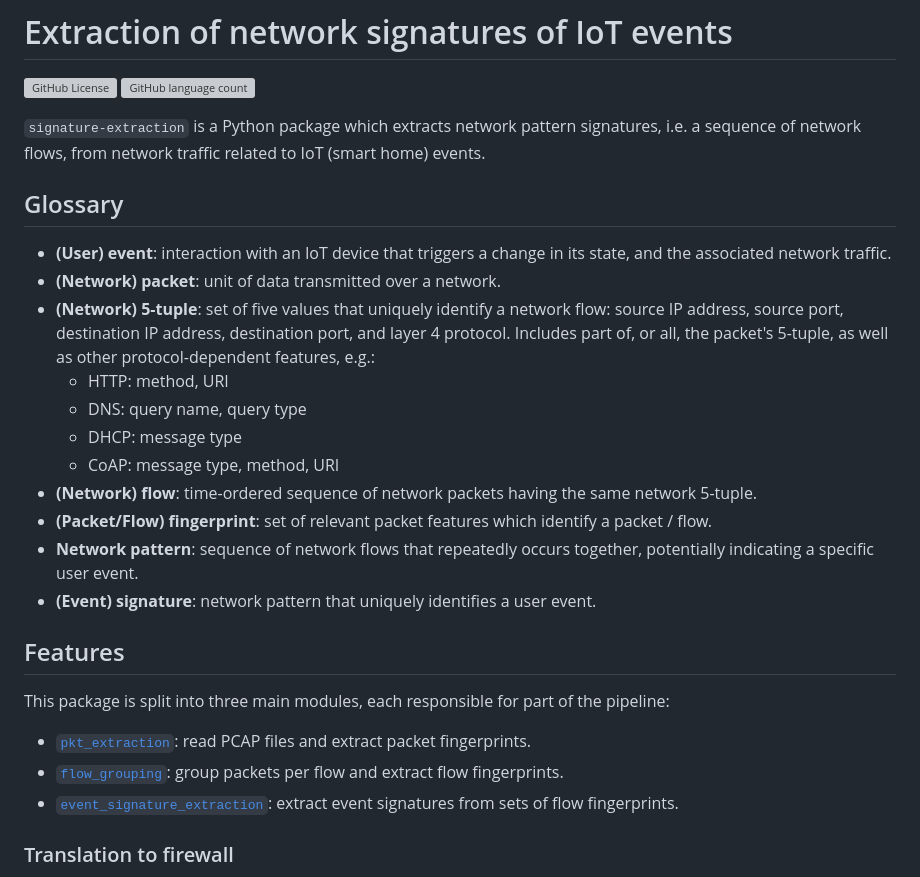
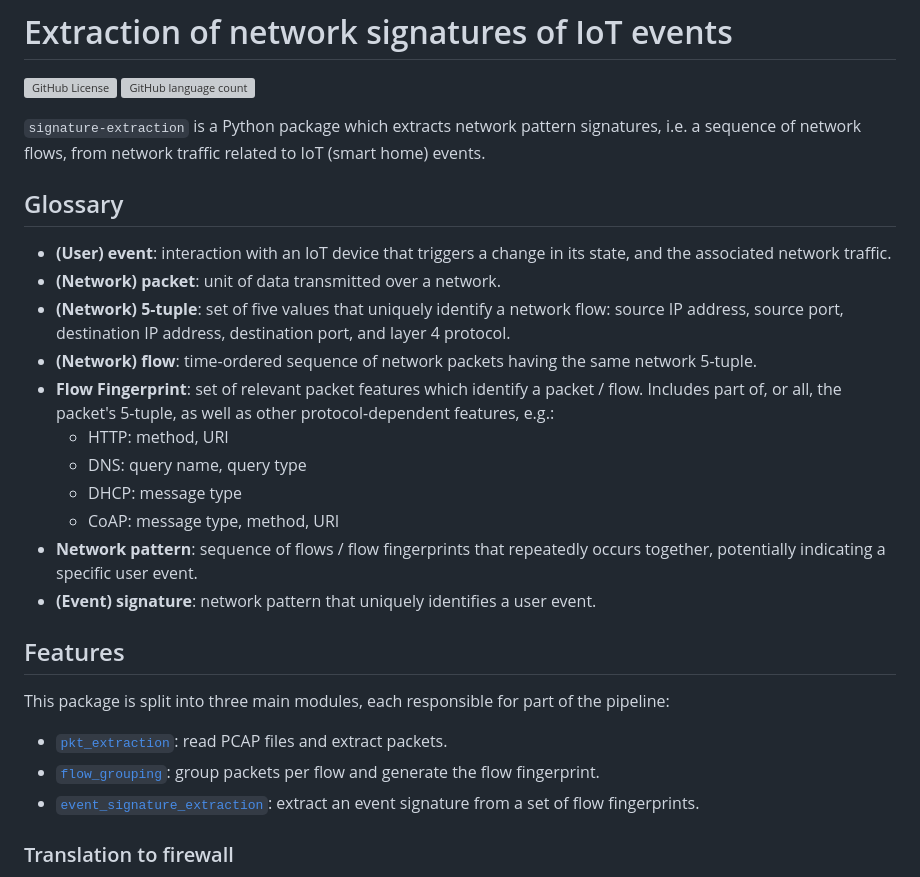
Before and after one commit to smart-home-network-security/signature-extraction, a Markdown page: README.md, the part around the change. Drawn GitHub-style; grey boxes are pictures that could not be loaded.

```diff
--- a/README.md
+++ b/README.md
@@ -4,7 +4,8 @@
 ![GitHub language count](https://img.shields.io/github/languages/count/smart-home-network-security/signature-extraction)
 
 
-`signature-extraction` is a Python package which extracts network pattern signatures, i.e. a sequence of network flows, from network traffic related to IoT (smart home) events.
+`signature-extraction` is a Python package which extracts network pattern signatures,
+i.e. a sequence of network flows, from network traffic related to IoT (smart home) events.
 
 
 ## Glossary
@@ -12,14 +13,13 @@
 - **(User) event**: interaction with an IoT device that triggers a change in its state, and the associated network traffic.
 - **(Network) packet**: unit of data transmitted over a network.
 - **(Network) 5-tuple**: set of five values that uniquely identify a network flow: source IP address, source port, destination IP address, destination port, and layer 4 protocol.
-Includes part of, or all, the packet's 5-tuple, as well as other protocol-dependent features, e.g.:
+- **(Network) flow**: time-ordered sequence of network packets having the same network 5-tuple.
+- **Flow Fingerprint**: set of relevant packet features which identify a packet / flow. Includes part of, or all, the packet's 5-tuple, as well as other protocol-dependent features, e.g.:
     - HTTP: method, URI
     - DNS: query name, query type
     - DHCP: message type
     - CoAP: message type, method, URI
-- **(Network) flow**: time-ordered sequence of network packets having the same network 5-tuple.
-- **(Packet/Flow) fingerprint**: set of relevant packet features which identify a packet / flow.
-- **Network pattern**: sequence of network flows that repeatedly occurs together, potentially indicating a specific user event.
+- **Network pattern**: sequence of flows / flow fingerprints that repeatedly occurs together, potentially indicating a specific user event.
 - **(Event) signature**: network pattern that uniquely identifies a user event.
 
 
@@ -28,9 +28,9 @@ Includes part of, or all, the packet's 5-tuple, as well as other protocol-depend
 
 This package is split into three main modules,
 each responsible for part of the pipeline:
-- [`pkt_extraction`](signature_extraction/pkt_extraction.py): read PCAP files and extract packet fingerprints.
-- [`flow_grouping`](signature_extraction/flow_grouping.py): group packets per flow and extract flow fingerprints.
-- [`event_signature_extraction`](signature_extraction/event_signature_extraction.py): extract event signatures from sets of flow fingerprints.
+- [`pkt_extraction`](signature_extraction/pkt_extraction.py): read PCAP files and extract packets.
+- [`flow_grouping`](signature_extraction/flow_grouping.py): group packets per flow and generate the flow fingerprint.
+- [`event_signature_extraction`](signature_extraction/event_signature_extraction.py): extract an event signature from a set of flow fingerprints.
 
 ### Translation to firewall
 
```
